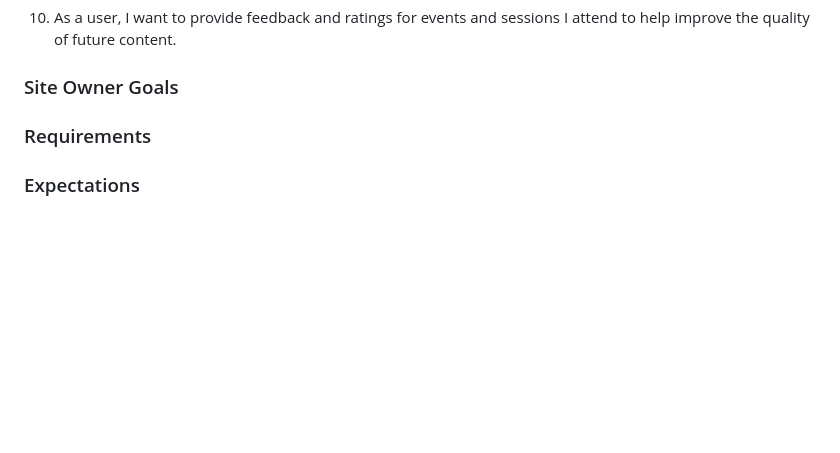
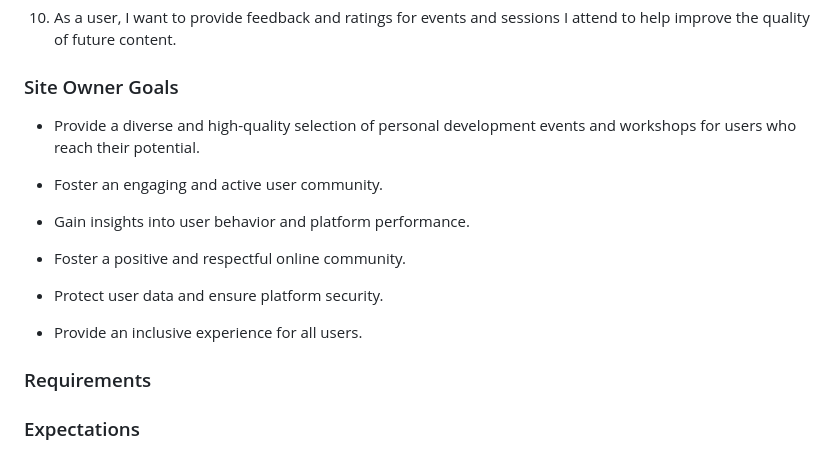
Before and after one commit to rosg150498/thrivesync, a Markdown page: README.md, the part around the change. GitHub-like rendering; blank space fills up the shorter version.

Commit message:
Add site owner goals content to readme.md

```diff
--- a/README.md
+++ b/README.md
@@ -56,6 +56,19 @@ Welcome to ThriveSync. Thrive Sync is a personal development virtual event platf
 
 ### Site Owner Goals
 
+* Provide a diverse and high-quality selection of personal development events and workshops for users who reach their potential.
+
+* Foster an engaging and active user community.
+
+* Gain insights into user behavior and platform performance.
+
+* Foster a positive and respectful online community.
+
+* Protect user data and ensure platform security.
+
+* Provide an inclusive experience for all users.
+
+
 ### Requirements
 
 ### Expectations
```
